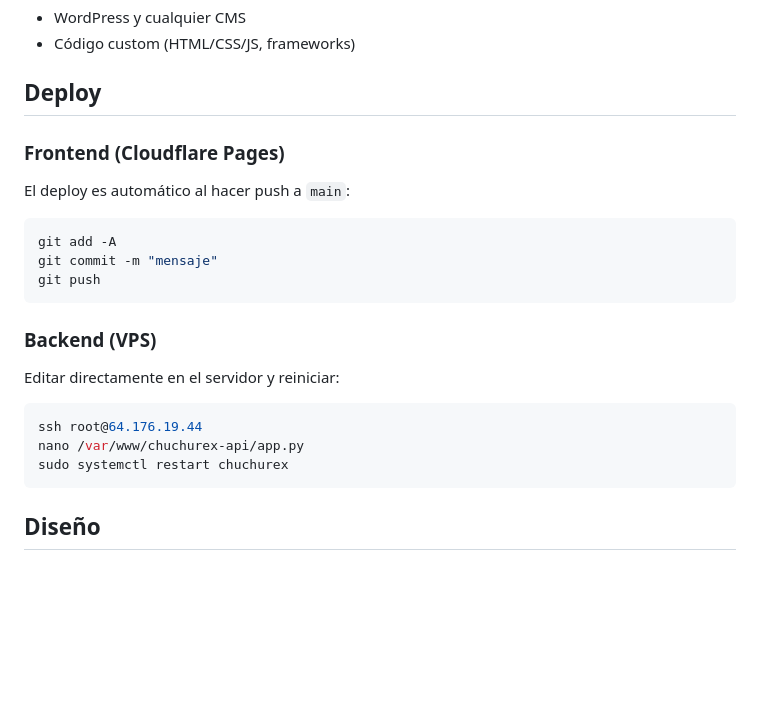
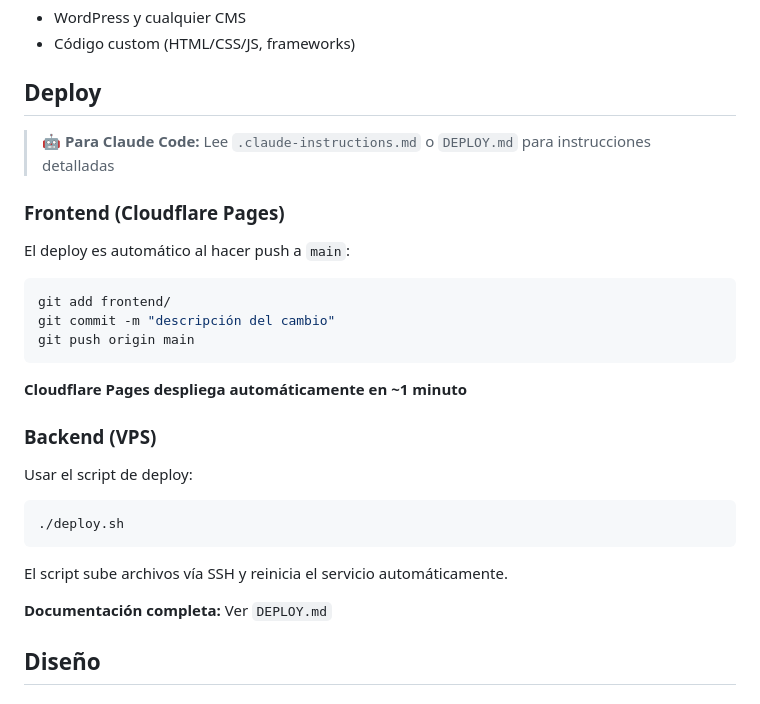
Before and after one commit to chuchurex/chuchurex, a Markdown page: README.md, the part around the change. Rendered like a GitHub page; blank space fills up the shorter version.

Commit message:
docs: update README with deploy instructions reference
Reference .claude-instructions.md and DEPLOY.md for complete deploy docs

🤖 Generated with [Claude Code](https://claude.com/claude-code)

````diff
--- a/README.md
+++ b/README.md
@@ -112,23 +112,29 @@ El chatbot está configurado con las siguientes características:
 
 ## Deploy
 
+> **🤖 Para Claude Code:** Lee `.claude-instructions.md` o `DEPLOY.md` para instrucciones detalladas
+
 ### Frontend (Cloudflare Pages)
 El deploy es automático al hacer push a `main`:
 
 ```bash
-git add -A
-git commit -m "mensaje"
-git push
+git add frontend/
+git commit -m "descripción del cambio"
+git push origin main
 ```
 
+**Cloudflare Pages despliega automáticamente en ~1 minuto**
+
 ### Backend (VPS)
-Editar directamente en el servidor y reiniciar:
+Usar el script de deploy:
 
 ```bash
-ssh root@64.176.19.44
-nano /var/www/chuchurex-api/app.py
-sudo systemctl restart chuchurex
+./deploy.sh
 ```
+
+El script sube archivos vía SSH y reinicia el servicio automáticamente.
+
+**Documentación completa:** Ver `DEPLOY.md`
 
 ## Diseño
 
````
